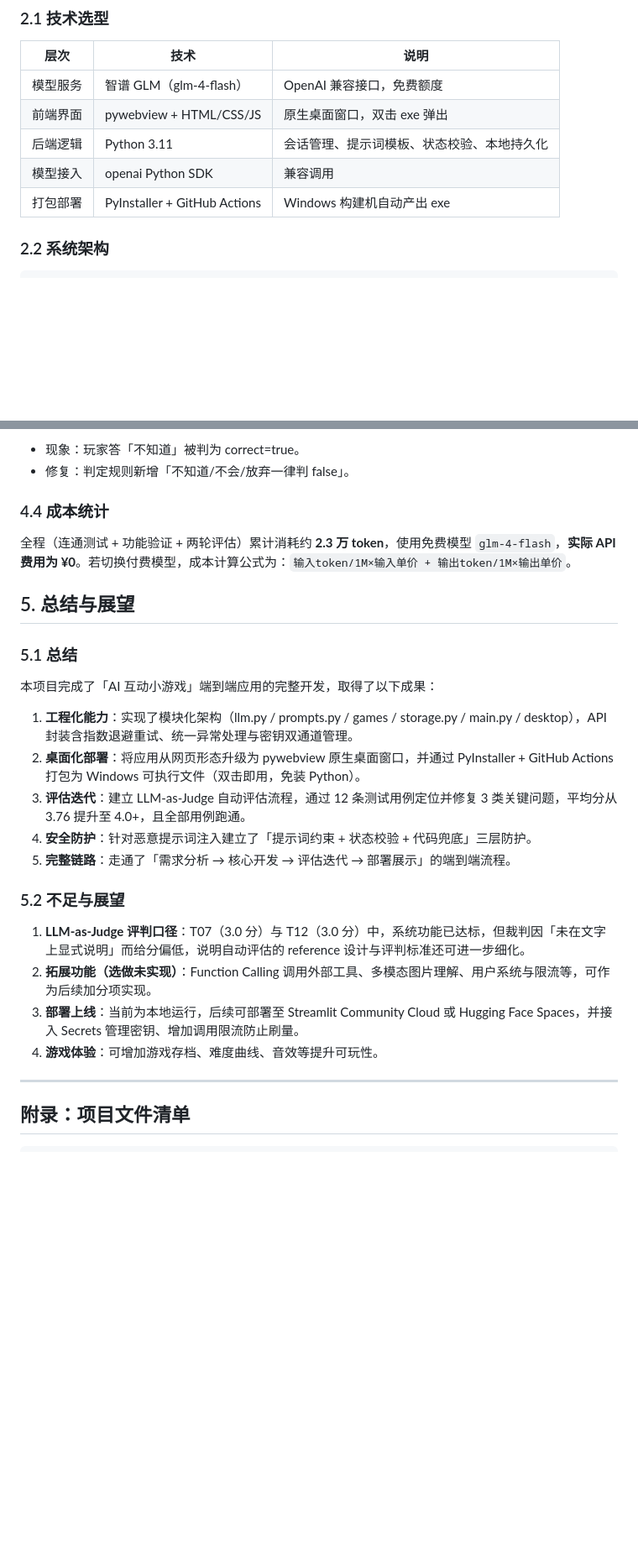
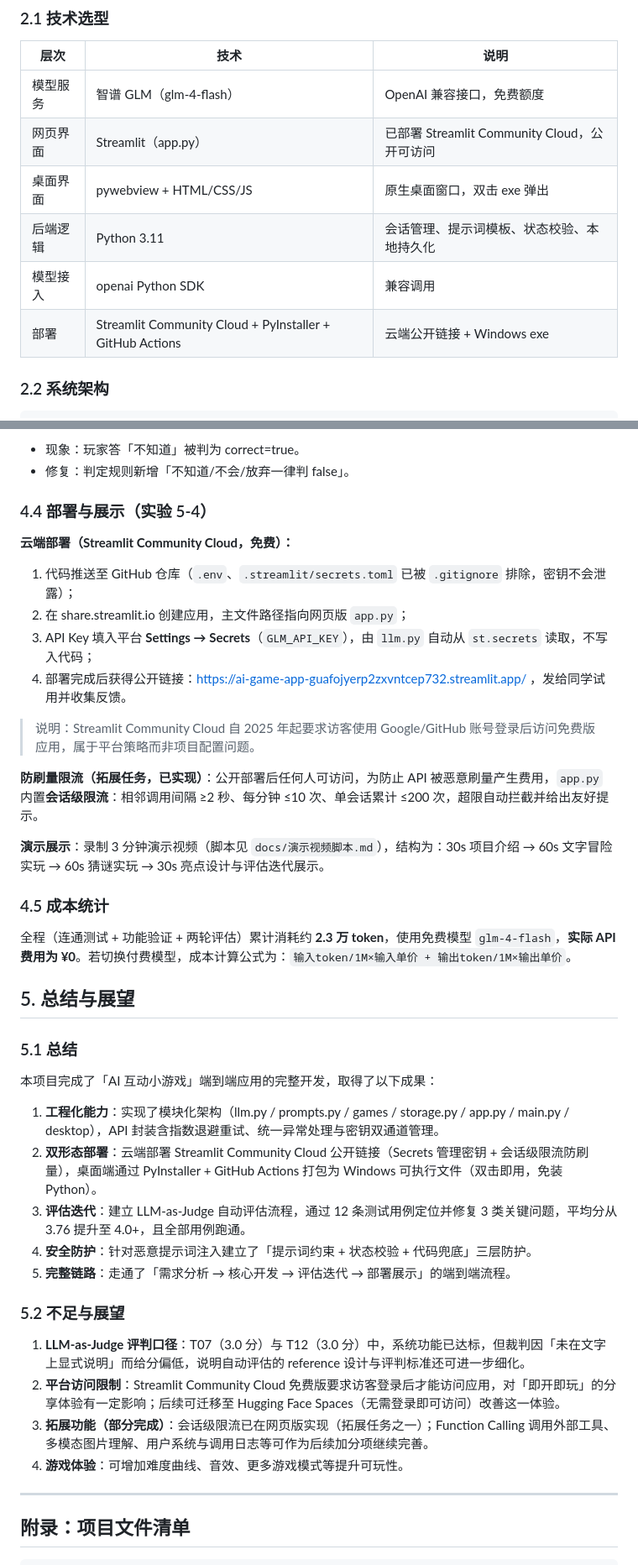
Before and after one commit to xjh123-cpu/ai-game-hub, a Markdown page: docs/项目报告.md, 2 parts joined by grey strips. Shown at 84% size. Drawn GitHub-style; blank space fills up the shorter version.

```diff
--- a/docs/项目报告.md
+++ b/docs/项目报告.md
@@ -33,10 +33,11 @@
 | 层次 | 技术 | 说明 |
 |------|------|------|
 | 模型服务 | 智谱 GLM（glm-4-flash） | OpenAI 兼容接口，免费额度 |
-| 前端界面 | pywebview + HTML/CSS/JS | 原生桌面窗口，双击 exe 弹出 |
+| 网页界面 | Streamlit（app.py） | 已部署 Streamlit Community Cloud，公开可访问 |
+| 桌面界面 | pywebview + HTML/CSS/JS | 原生桌面窗口，双击 exe 弹出 |
 | 后端逻辑 | Python 3.11 | 会话管理、提示词模板、状态校验、本地持久化 |
 | 模型接入 | openai Python SDK | 兼容调用 |
-| 打包部署 | PyInstaller + GitHub Actions | Windows 构建机自动产出 exe |
+| 部署 | Streamlit Community Cloud + PyInstaller + GitHub Actions | 云端公开链接 + Windows exe |
 
 ### 2.2 系统架构
 
@@ -173,7 +174,22 @@
 - 现象：玩家答「不知道」被判为 correct=true。
 - 修复：判定规则新增「不知道/不会/放弃一律判 false」。
 
-### 4.4 成本统计
+### 4.4 部署与展示（实验 5-4）
+
+**云端部署（Streamlit Community Cloud，免费）：**
+
+1. 代码推送至 GitHub 仓库（`.env`、`.streamlit/secrets.toml` 已被 `.gitignore` 排除，密钥不会泄露）；
+2. 在 share.streamlit.io 创建应用，主文件路径指向网页版 `app.py`；
+3. API Key 填入平台 **Settings → Secrets**（`GLM_API_KEY`），由 `llm.py` 自动从 `st.secrets` 读取，不写入代码；
+4. 部署完成后获得公开链接：https://ai-game-app-guafojyerp2zxvntcep732.streamlit.app/ ，发给同学试用并收集反馈。
+
+> 说明：Streamlit Community Cloud 自 2025 年起要求访客使用 Google/GitHub 账号登录后访问免费版应用，属于平台策略而非项目配置问题。
+
+**防刷量限流（拓展任务，已实现）**：公开部署后任何人可访问，为防止 API 被恶意刷量产生费用，`app.py` 内置**会话级限流**：相邻调用间隔 ≥2 秒、每分钟 ≤10 次、单会话累计 ≤200 次，超限自动拦截并给出友好提示。
+
+**演示展示**：录制 3 分钟演示视频（脚本见 `docs/演示视频脚本.md`），结构为：30s 项目介绍 → 60s 文字冒险实玩 → 60s 猜谜实玩 → 30s 亮点设计与评估迭代展示。
+
+### 4.5 成本统计
 
 全程（连通测试 + 功能验证 + 两轮评估）累计消耗约 **2.3 万 token**，使用免费模型 `glm-4-flash`，**实际 API 费用为 ¥0**。若切换付费模型，成本计算公式为：`输入token/1M×输入单价 + 输出token/1M×输出单价`。
 
@@ -183,8 +199,8 @@
 
 本项目完成了「AI 互动小游戏」端到端应用的完整开发，取得了以下成果：
 
-1. **工程化能力**：实现了模块化架构（llm.py / prompts.py / games / storage.py / main.py / desktop），API 封装含指数退避重试、统一异常处理与密钥双通道管理。
-2. **桌面化部署**：将应用从网页形态升级为 pywebview 原生桌面窗口，并通过 PyInstaller + GitHub Actions 打包为 Windows 可执行文件（双击即用，免装 Python）。
+1. **工程化能力**：实现了模块化架构（llm.py / prompts.py / games / storage.py / app.py / main.py / desktop），API 封装含指数退避重试、统一异常处理与密钥双通道管理。
+2. **双形态部署**：云端部署 Streamlit Community Cloud 公开链接（Secrets 管理密钥 + 会话级限流防刷量），桌面端通过 PyInstaller + GitHub Actions 打包为 Windows 可执行文件（双击即用，免装 Python）。
 3. **评估迭代**：建立 LLM-as-Judge 自动评估流程，通过 12 条测试用例定位并修复 3 类关键问题，平均分从 3.76 提升至 4.0+，且全部用例跑通。
 4. **安全防护**：针对恶意提示词注入建立了「提示词约束 + 状态校验 + 代码兜底」三层防护。
 5. **完整链路**：走通了「需求分析 → 核心开发 → 评估迭代 → 部署展示」的端到端流程。
@@ -192,9 +208,9 @@
 ### 5.2 不足与展望
 
 1. **LLM-as-Judge 评判口径**：T07（3.0 分）与 T12（3.0 分）中，系统功能已达标，但裁判因「未在文字上显式说明」而给分偏低，说明自动评估的 reference 设计与评判标准还可进一步细化。
-2. **拓展功能（选做未实现）**：Function Calling 调用外部工具、多模态图片理解、用户系统与限流等，可作为后续加分项实现。
-3. **部署上线**：当前为本地运行，后续可部署至 Streamlit Community Cloud 或 Hugging Face Spaces，并接入 Secrets 管理密钥、增加调用限流防止刷量。
-4. **游戏体验**：可增加游戏存档、难度曲线、音效等提升可玩性。
+2. **平台访问限制**：Streamlit Community Cloud 免费版要求访客登录后才能访问应用，对「即开即玩」的分享体验有一定影响；后续可迁移至 Hugging Face Spaces（无需登录即可访问）改善这一体验。
+3. **拓展功能（部分完成）**：会话级限流已在网页版实现（拓展任务之一）；Function Calling 调用外部工具、多模态图片理解、用户系统与调用日志等可作为后续加分项继续完善。
+4. **游戏体验**：可增加难度曲线、音效、更多游戏模式等提升可玩性。
 
 ---
 
```
Also changed, not shown: other parts of docs/项目报告.md (+1 -0 lines), docs/PRD.md (+8 -7 lines), docs/演示视频脚本.md (added, +57 -0 lines).
